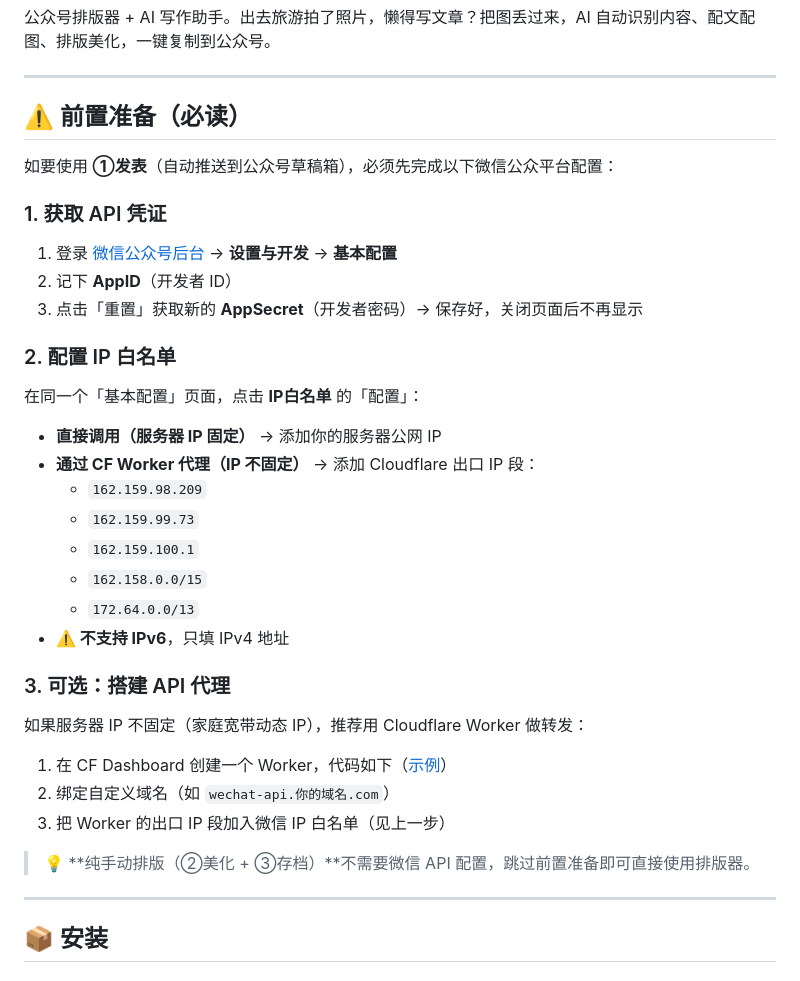
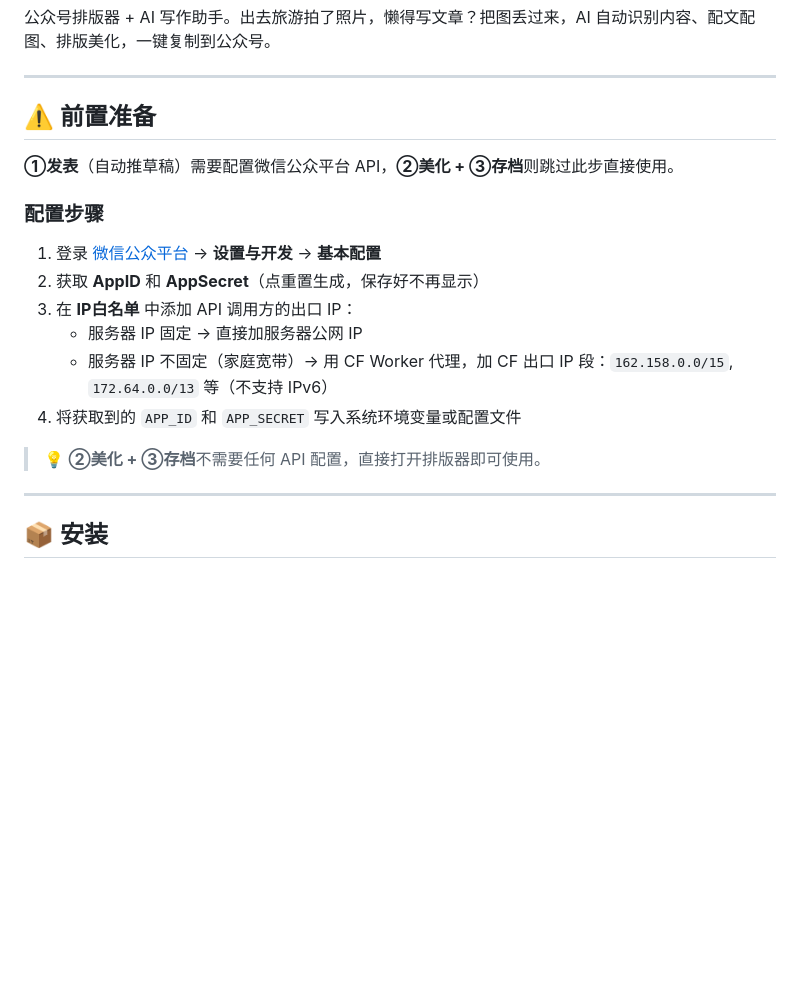
Before and after one commit to uokooo/wechat-auto-publisher, a Markdown page: README.md, the part around the change. Drawn GitHub-style; blank space fills up the shorter version.

Commit message:
📝 简化前置配置说明，4步搞定

```diff
--- a/README.md
+++ b/README.md
@@ -6,38 +6,20 @@
 
 ---
 
-## ⚠️ 前置准备（必读）
+## ⚠️ 前置准备
 
-如要使用 **①发表**（自动推送到公众号草稿箱），必须先完成以下微信公众平台配置：
+**①发表**（自动推草稿）需要配置微信公众平台 API，**②美化 + ③存档**则跳过此步直接使用。
 
-### 1. 获取 API 凭证
+### 配置步骤
 
-1. 登录 [微信公众号后台](https://mp.weixin.qq.com) → **设置与开发** → **基本配置**
-2. 记下 **AppID**（开发者 ID）
-3. 点击「重置」获取新的 **AppSecret**（开发者密码）→ 保存好，关闭页面后不再显示
+1. 登录 [微信公众平台](https://mp.weixin.qq.com) → **设置与开发** → **基本配置**
+2. 获取 **AppID** 和 **AppSecret**（点重置生成，保存好不再显示）
+3. 在 **IP白名单** 中添加 API 调用方的出口 IP：
+   - 服务器 IP 固定 → 直接加服务器公网 IP
+   - 服务器 IP 不固定（家庭宽带）→ 用 CF Worker 代理，加 CF 出口 IP 段：`162.158.0.0/15`, `172.64.0.0/13` 等（不支持 IPv6）
+4. 将获取到的 `APP_ID` 和 `APP_SECRET` 写入系统环境变量或配置文件
 
-### 2. 配置 IP 白名单
-
-在同一个「基本配置」页面，点击 **IP白名单** 的「配置」：
-
-- **直接调用（服务器 IP 固定）** → 添加你的服务器公网 IP
-- **通过 CF Worker 代理（IP 不固定）** → 添加 Cloudflare 出口 IP 段：
-  - `162.159.98.209`
-  - `162.159.99.73`
-  - `162.159.100.1`
-  - `162.158.0.0/15`
-  - `172.64.0.0/13`
-- **⚠️ 不支持 IPv6**，只填 IPv4 地址
-
-### 3. 可选：搭建 API 代理
-
-如果服务器 IP 不固定（家庭宽带动态 IP），推荐用 Cloudflare Worker 做转发：
-
-1. 在 CF Dashboard 创建一个 Worker，代码如下（[示例](./examples/worker.js)）
-2. 绑定自定义域名（如 `wechat-api.你的域名.com`）
-3. 把 Worker 的出口 IP 段加入微信 IP 白名单（见上一步）
-
-> 💡 **纯手动排版（②美化 + ③存档）**不需要微信 API 配置，跳过前置准备即可直接使用排版器。
+> 💡 **②美化 + ③存档**不需要任何 API 配置，直接打开排版器即可使用。
 
 ---
 
```
